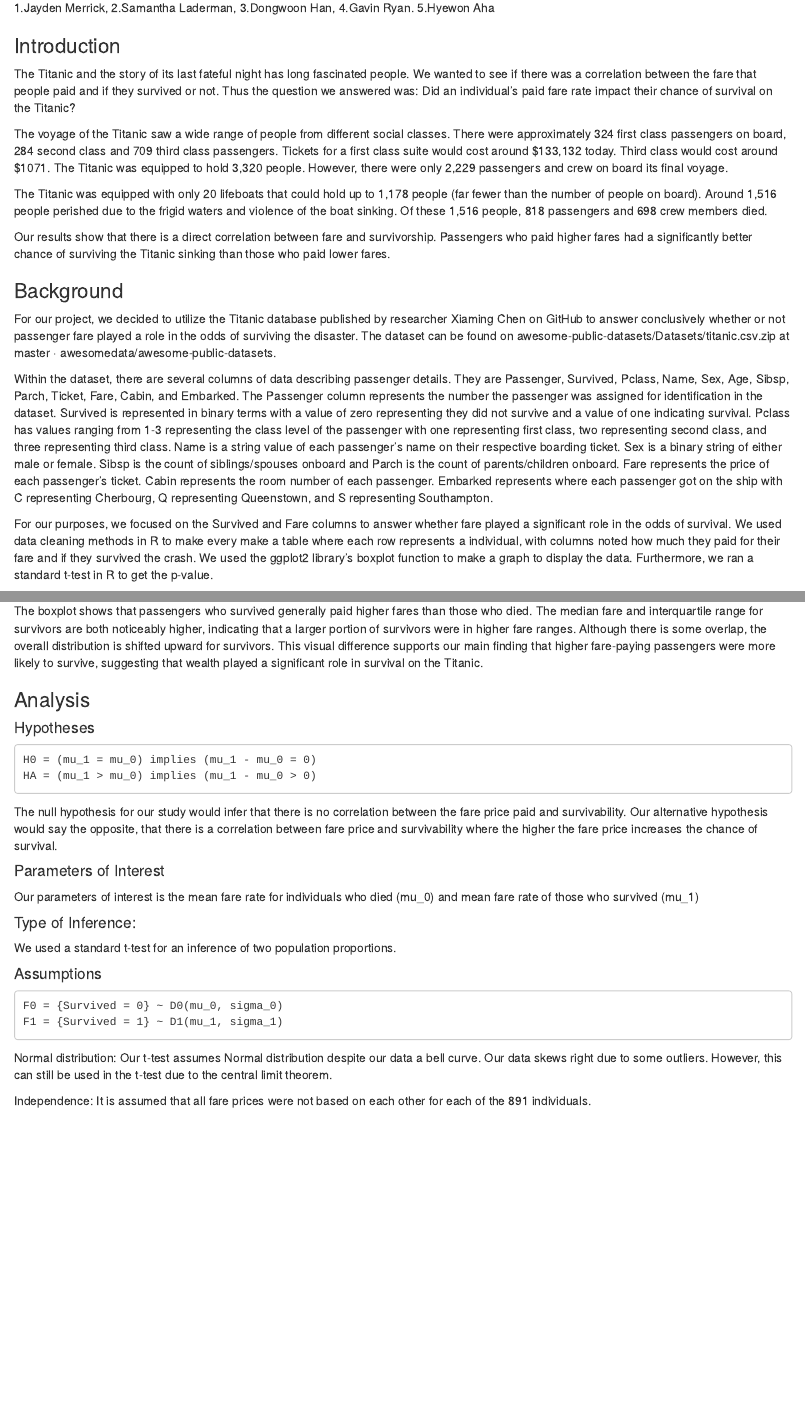
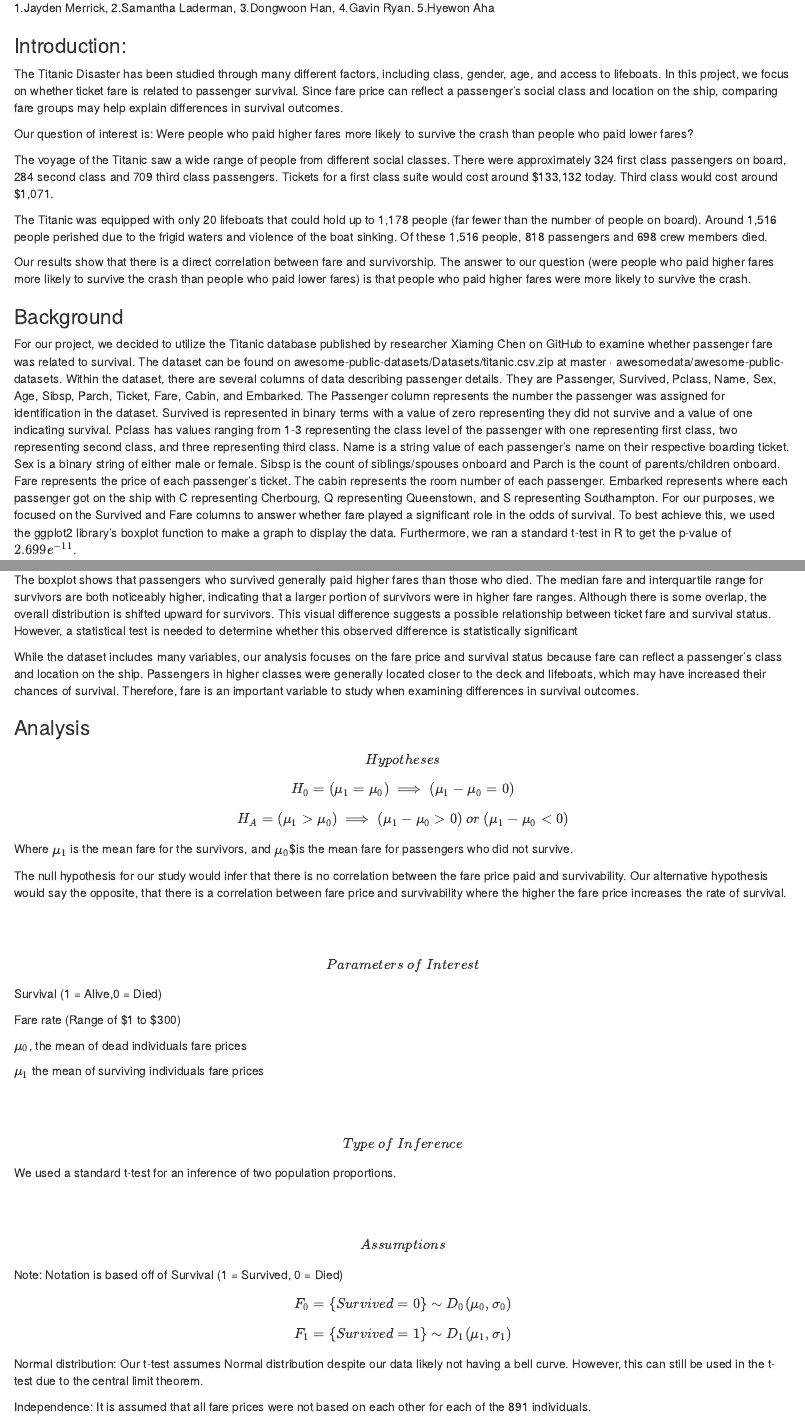
Before and after one commit to JaydenJMerrick/Stat-240-final-project, an R Markdown document (Final-Project-Paper.Rmd): the page in a window 1100 px wide, from 140 px down, and a second part further down, joined at a grey line. Rendered offline with R 4.5, knitr and Pandoc, with nearby package versions; some code elsewhere in the file could not run offline.

Commit message:
Final submission for the Assignment

````diff
--- a/Final-Project-Paper.Rmd
+++ b/Final-Project-Paper.Rmd
@@ -48,24 +48,26 @@ t.test(Fare ~ Survived, data = fare_survivability_cleaned)
 
 
 
+### Introduction:
+The Titanic Disaster has been studied through many different factors, including class, gender, age, and access to lifeboats. In this project, we focus on whether ticket fare is related to passenger survival. Since fare price can reflect a passenger’s social class and location on the ship, comparing fare groups may help explain differences in survival outcomes.
 
-### Introduction
-The Titanic and the story of its last fateful night has long fascinated people. We wanted to see if there was a correlation between the fare that people paid and if they survived or not. Thus the question we answered was: Did an individual's paid fare rate impact their chance of survival on the Titanic?
+Our question of interest is: Were people who paid higher fares more likely to survive the crash than people who paid lower fares?
 
-The voyage of the Titanic saw a wide range of people from different social classes. There were approximately 324 first class passengers on board, 284 second class and 709 third class passengers. Tickets for a first class suite would cost around $133,132 today. Third class would cost around $1071. The Titanic was equipped to hold 3,320 people. However, there were only 2,229 passengers and crew on board its final voyage.
+The voyage of the Titanic saw a wide range of people from different social classes. There were approximately 324 first class passengers on board, 284 second class and 709 third class passengers. Tickets for a first class suite would cost around $133,132 today. Third class would cost around $1,071.
 
 The Titanic was equipped with only 20 lifeboats that could hold up to 1,178 people (far fewer than the number of people on board). Around 1,516 people perished due to the frigid waters and violence of the boat sinking. Of these 1,516 people, 818 passengers and 698 crew members died.
 
-Our results show that there is a direct correlation between fare and survivorship. Passengers who paid higher fares had a significantly better chance of surviving the Titanic sinking than those who paid lower fares.
+Our results show that there is a direct correlation between fare and survivorship. The answer to our question (were people who paid higher fares more likely to survive the crash than people who paid lower fares) is that people who paid higher fares were more likely to survive the crash.
+
+
 
 
 ### Background
 
-For our project, we decided to utilize the Titanic database published by researcher Xiaming Chen on GitHub to answer conclusively whether or not passenger fare played a role in the odds of surviving the disaster. The dataset can be found on awesome-public-datasets/Datasets/titanic.csv.zip at master · awesomedata/awesome-public-datasets.
+For our project, we decided to utilize the Titanic database published by researcher Xiaming Chen on GitHub to examine whether passenger fare was related to survival. The dataset can be found on awesome-public-datasets/Datasets/titanic.csv.zip at master · awesomedata/awesome-public-datasets. Within the dataset, there are several columns of data describing passenger details. They are Passenger, Survived, Pclass, Name, Sex, Age, Sibsp, Parch, Ticket, Fare, Cabin, and Embarked. The Passenger column represents the number the passenger was assigned for identification in the dataset. Survived is represented in binary terms with a value of zero representing they did not survive and a value of one indicating survival. Pclass has values ranging from 1-3 representing the class level of the passenger with one representing first class, two representing second class, and three representing third class. Name is a string value of each passenger’s name on their respective boarding ticket. Sex is a binary string of either male or female. Sibsp is the count of siblings/spouses onboard and Parch is the count of parents/children onboard. Fare represents the price of each passenger’s ticket. The cabin represents the room number of each passenger. Embarked represents where each passenger got on the ship with C representing Cherbourg, Q representing Queenstown, and S representing Southampton.
+For our purposes, we focused on the Survived and Fare columns to answer whether fare played a significant role in the odds of survival. To best achieve this, we used the ggplot2 library’s boxplot function to make a graph to display the data. Furthermore, we ran a standard t-test in R to get the p-value of $2.699e^{-11}$.
 
-Within the dataset, there are several columns of data describing passenger details. They are Passenger, Survived, Pclass, Name, Sex, Age, Sibsp, Parch, Ticket, Fare, Cabin, and Embarked. The Passenger column represents the number the passenger was assigned for identification in the dataset. Survived is represented in binary terms with a value of zero representing they did not survive and a value of one indicating survival. Pclass has values ranging from 1-3 representing the class level of the passenger with one representing first class, two representing second class, and three representing third class. Name is a string value of each passenger’s name on their respective boarding ticket. Sex is a binary string of either male or female. Sibsp is the count of siblings/spouses onboard and Parch is the count of parents/children onboard. Fare represents the price of each passenger’s ticket. Cabin represents the room number of each passenger. Embarked represents where each passenger got on the ship with C representing Cherbourg, Q representing Queenstown, and S representing Southampton.
 
-For our purposes, we focused on the Survived and Fare columns to answer whether fare played a significant role in the odds of survival. We used data cleaning methods in R to make every make a table where each row represents a individual, with columns noted how much they paid for their fare and if they survived the crash. We used the ggplot2 library’s boxplot function to make a graph to display the data. Furthermore, we ran a standard t-test in R to get the p-value.
 
 ```{r echo = FALSE}
 ## BoxPlot Graph
@@ -87,19 +89,32 @@ ggplot(fare_survivability_cleaned, aes(x = factor(Survived), y = Fare), fill = f
 
 Fig 1. Boxplot graph shows two columns representing the binary states of the recorded fate of each person in our data, Died or Survived, against the fare rate paid by each individual. The graph shows a difference between the two columns, where individuals labeled as Survived have an Interquartile Range including higher fare prices.
 
-The boxplot shows that passengers who survived generally paid higher fares than those who died. The median fare and interquartile range for survivors are both noticeably higher, indicating that a larger portion of survivors were in higher fare ranges. Although there is some overlap, the overall distribution is shifted upward for survivors. This visual difference supports our main finding that higher fare-paying passengers were more likely to survive, suggesting that wealth played a significant role in survival on the Titanic.
+The boxplot shows that passengers who survived generally paid higher fares than those who died. The median fare and interquartile range for survivors are both noticeably higher, indicating that a larger portion of survivors were in higher fare ranges. Although there is some overlap, the overall distribution is shifted upward for survivors. This visual difference suggests a possible relationship between ticket fare and survival status. However, a statistical test is needed to determine whether this observed difference is statistically significant
+
+
+While the dataset includes many variables, our analysis focuses on the fare price and survival status because fare can reflect a passenger’s class and location on the ship. Passengers in higher classes were generally located closer to the deck and lifeboats, which may have increased their chances of survival. Therefore, fare is an important variable to study when examining differences in survival outcomes.
 
 ### Analysis
 
-#### Hypotheses
 
-	H0 = (mu_1 = mu_0) implies (mu_1 - mu_0 = 0)
-	HA = (mu_1 > mu_0) implies (mu_1 - mu_0 > 0)
+$$Hypotheses$$
 
-The null hypothesis for our study would infer that there is no correlation between the fare price paid and survivability. Our alternative hypothesis would say the opposite, that there is a correlation between fare price and survivability where the higher the fare price increases the chance of survival.
+$$H_0 = (\mu_1 = \mu_0) \implies (\mu_1 - \mu_0 = 0)$$
 
-#### Parameters of Interest
-Our parameters of interest is the mean fare rate for individuals who died (mu_0)
-and mean fare rate of those who survived (mu_1)
+$$H_A = (\mu_1 > \mu_0) \implies (\mu_1 - \mu_0 > 0)~or~(\mu_1 - \mu_0 < 0)$$
 
-#### Type of Inference:
+Where $\mu_1$ is the mean fare for the survivors, and $\mu_0$$is the mean fare for passengers who did not survive.
+
+The null hypothesis for our study would infer that there is no correlation between the fare price paid and survivability. Our alternative hypothesis would say the opposite, that there is a correlation between fare price and survivability where the higher the fare price increases the rate of survival.
+
+<br>
+<br>
+
+$$Parameters~of~Interest$$
+Survival (1 = Alive,0 = Died)
+
+Fare rate (Range of \$1 to \$300)
+
+$\mu_0$, the mean of dead individuals fare prices
+
+$\mu_1$ the mean of surviving individuals fare prices
@@ -106,11 +127,12 @@ and mean fare rate of those who survived (mu_1)
 We used a standard t-test for an inference of two population proportions.
 
-#### Assumptions
+<br>
+<br>
 
-	F0 = {Survived = 0} ~ D0(mu_0, sigma_0)
-	F1 = {Survived = 1} ~ D1(mu_1, sigma_1)
+$$Assumptions$$
 
- Normal distribution: Our t-test assumes Normal distribution despite our data a bell curve. Our data skews right due to some outliers. However, this can still be used in the t-test due to the central limit theorem.
+Note: Notation is based off of Survival (1 = Survived, 0 = Died)
 
- Independence: It is assumed that all fare prices were not based on each other for each of the 891 individuals.
+$$F_0 = \{Survived = 0\} \sim D_0(\mu_0, \sigma_0)$$
+$$F_1 = \{Survived = 1\} \sim D_1(\mu_1, \sigma_1)$$
 
@@ -118,2 +139,4 @@ We used a standard t-test for an inference of two population proportions.
 
-We used the t test equation:
+Normal distribution: Our t-test assumes Normal distribution despite our data likely not having a bell curve. However, this can still be used in the t-test due to the central limit theorem.
+
+Independence: It is assumed that all fare prices were not based on each other for each of the 891 individuals.
````
Also changed, not shown: Final-Project.html (added), Final-Project-Paper.Rmd (44 more changed lines).
